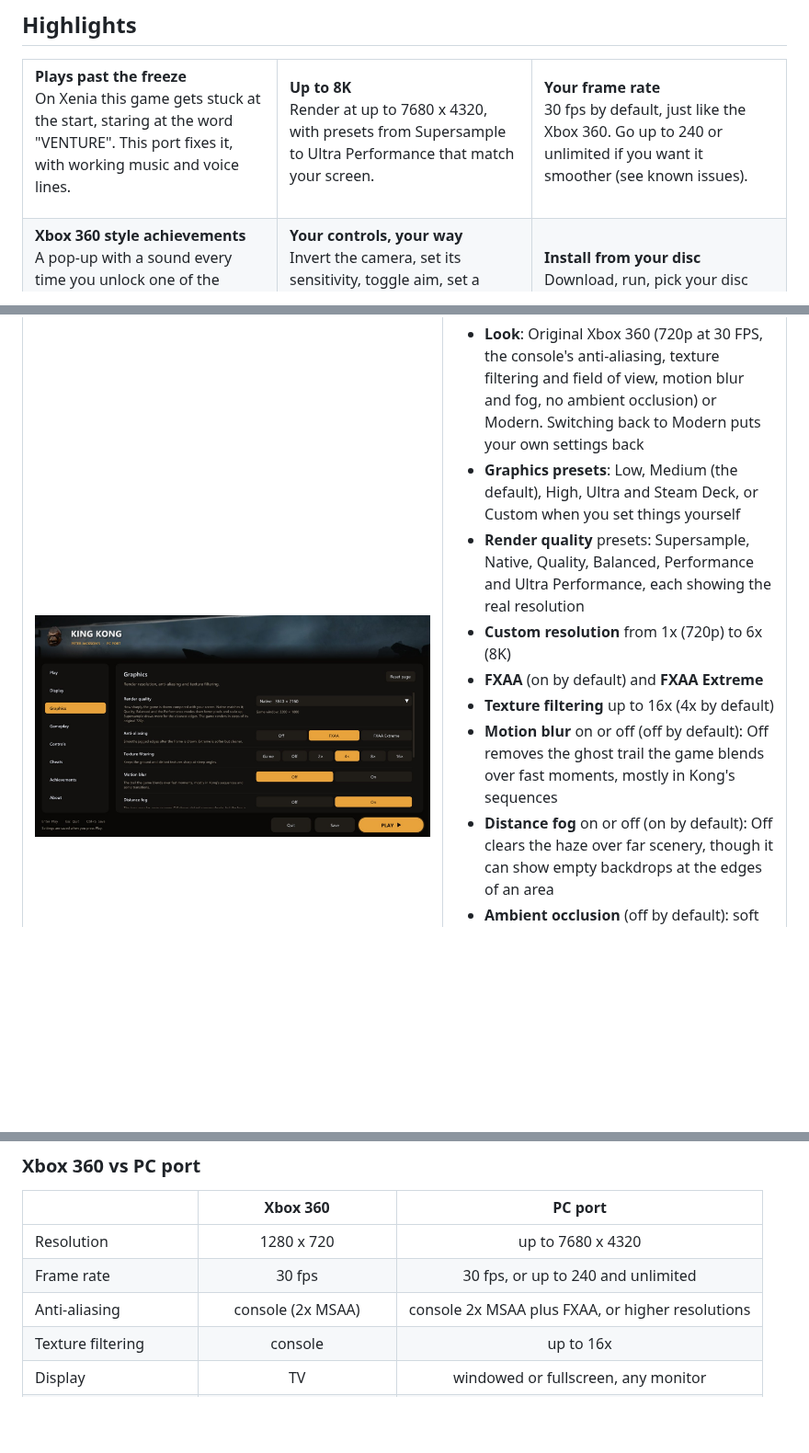
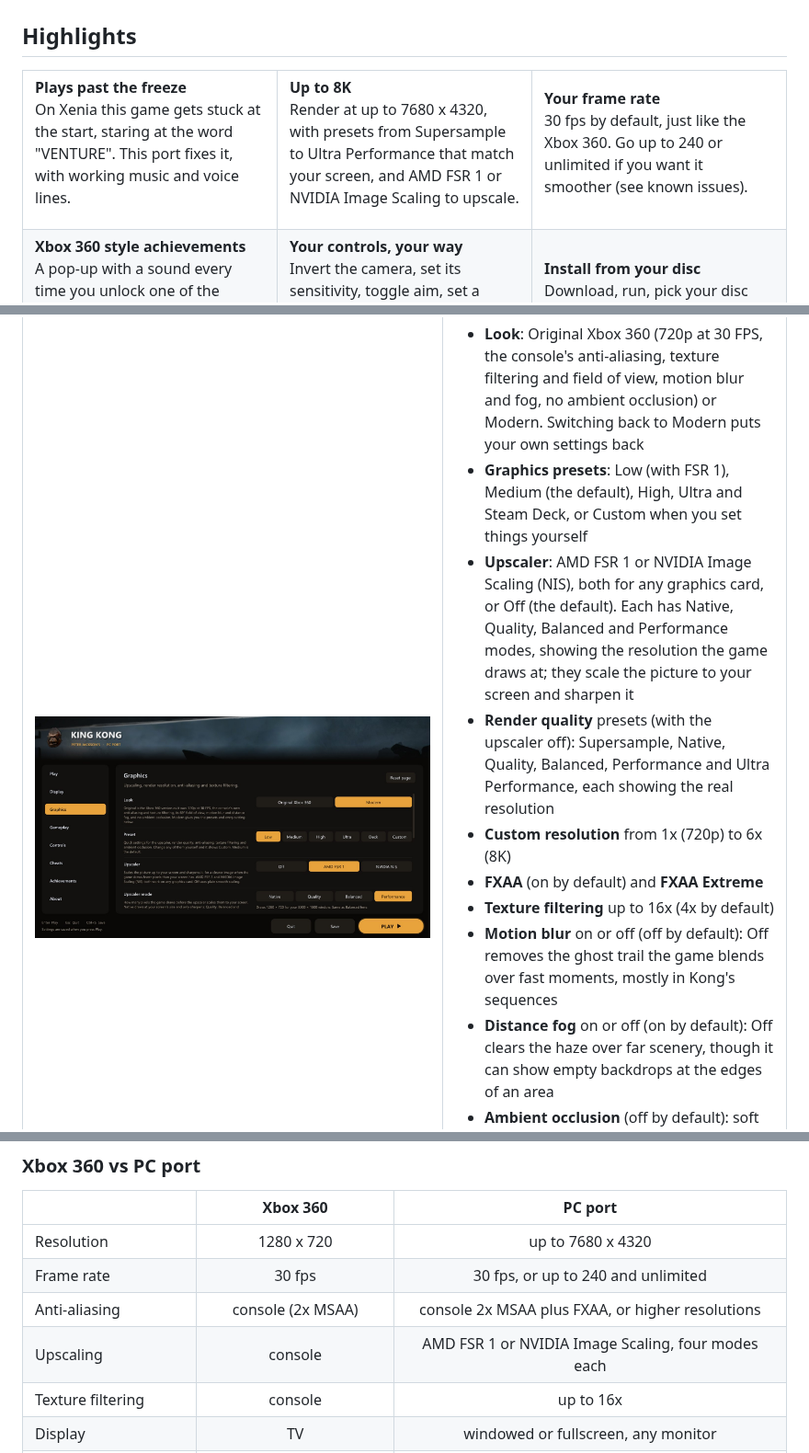
Before and after one commit to TekRantGaming/king-kong-recompiled, a Markdown page: README.md, 3 parts joined by grey strips. Shown at 92% size. Drawn GitHub-style; pictures changed too: docs/images/launcher-graphics.jpg; blank space fills up the shorter version.

```diff
--- a/README.md
+++ b/README.md
@@ -34,7 +34,7 @@ On Xenia this game gets stuck at the start, staring at the word "VENTURE". This
 <td width="33%" valign="top">
 
 **Up to 8K**<br>
-Render at up to 7680 x 4320, with presets from Supersample to Ultra Performance that match your screen.
+Render at up to 7680 x 4320, with presets from Supersample to Ultra Performance that match your screen, and AMD FSR 1 or NVIDIA Image Scaling to upscale.
 
 </td>
 <td width="33%" valign="top">
@@ -129,8 +129,9 @@ Everything is set up before the game starts. The launcher uses art from your own
 
 ### Graphics
 - **Look**: Original Xbox 360 (720p at 30 FPS, the console's anti-aliasing, texture filtering and field of view, motion blur and fog, no ambient occlusion) or Modern. Switching back to Modern puts your own settings back
-- **Graphics presets**: Low, Medium (the default), High, Ultra and Steam Deck, or Custom when you set things yourself
-- **Render quality** presets: Supersample, Native, Quality, Balanced, Performance and Ultra Performance, each showing the real resolution
+- **Graphics presets**: Low (with FSR 1), Medium (the default), High, Ultra and Steam Deck, or Custom when you set things yourself
+- **Upscaler**: AMD FSR 1 or NVIDIA Image Scaling (NIS), both for any graphics card, or Off (the default). Each has Native, Quality, Balanced and Performance modes, showing the resolution the game draws at; they scale the picture to your screen and sharpen it
+- **Render quality** presets (with the upscaler off): Supersample, Native, Quality, Balanced, Performance and Ultra Performance, each showing the real resolution
 - **Custom resolution** from 1x (720p) to 6x (8K)
 - **FXAA** (on by default) and **FXAA Extreme**
 - **Texture filtering** up to 16x (4x by default)
@@ -252,6 +253,7 @@ They switch on as soon as the game reaches its main menu, exactly as if you had
 | Resolution | 1280 x 720 | up to 7680 x 4320 |
 | Frame rate | 30 fps | 30 fps, or up to 240 and unlimited |
 | Anti-aliasing | console (2x MSAA) | console 2x MSAA plus FXAA, or higher resolutions |
+| Upscaling | console | AMD FSR 1 or NVIDIA Image Scaling, four modes each |
 | Texture filtering | console | up to 16x |
 | Display | TV | windowed or fullscreen, any monitor |
 | Controls | Xbox 360 controller | any controller, remapping, keyboard and mouse |
```
Also changed, not shown: other parts of README.md (+1 -0 lines), tools/rexglue-patches/README.md (+18 -2 lines), 3 other files.
